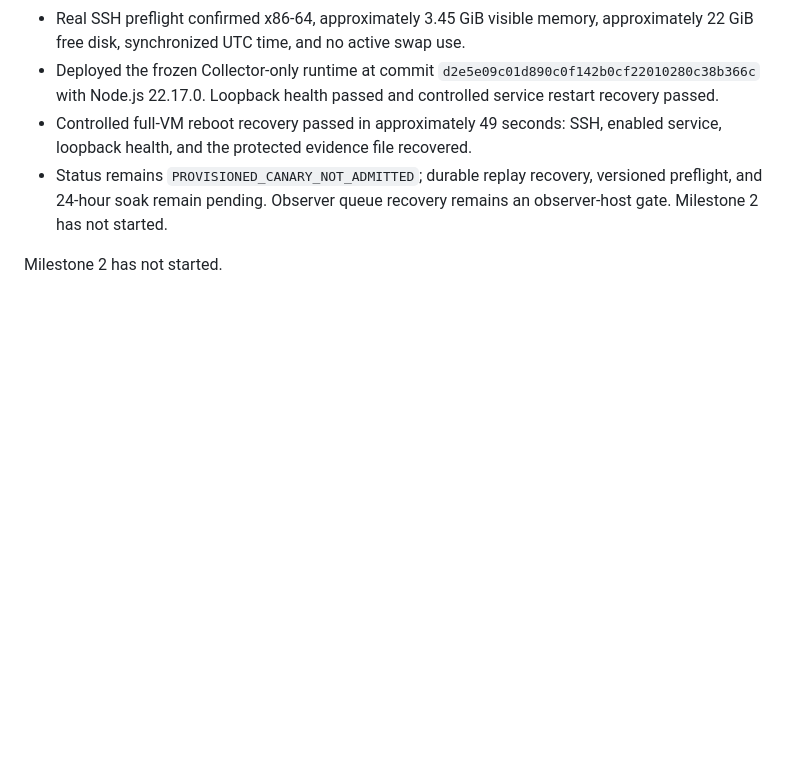
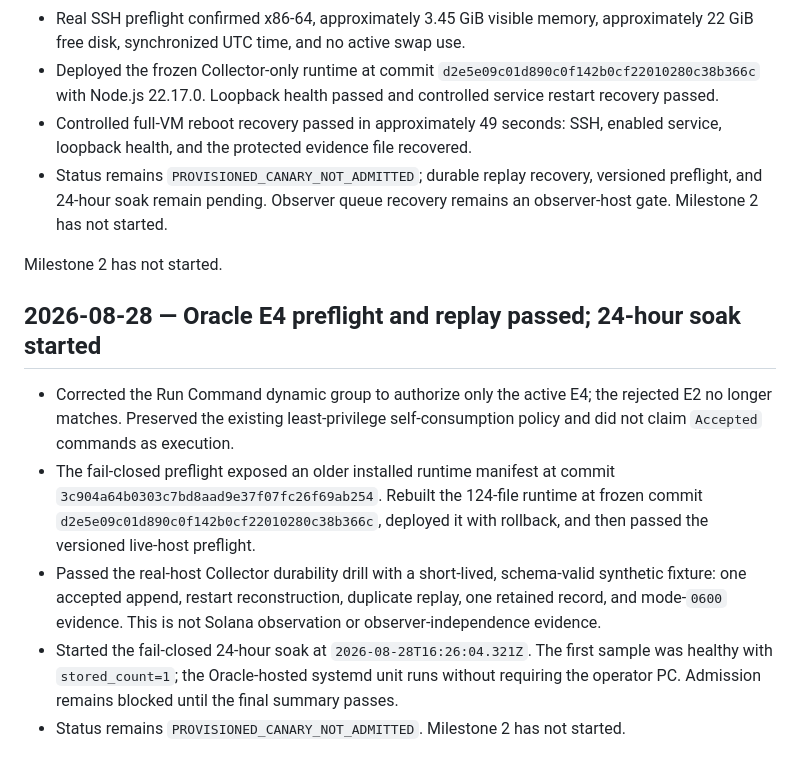
Before and after one commit to caiomodesti/SovereignKit, a Markdown page: docs/grant-weekly-status.md, the part around the change. GitHub-like rendering; blank space fills up the shorter version.

```diff
--- a/docs/grant-weekly-status.md
+++ b/docs/grant-weekly-status.md
@@ -149,3 +149,22 @@ activity belongs in commits and CI rather than promotional status claims.
   remains an observer-host gate. Milestone 2 has not started.
 
 Milestone 2 has not started.
+
+## 2026-08-28 — Oracle E4 preflight and replay passed; 24-hour soak started
+
+- Corrected the Run Command dynamic group to authorize only the active E4;
+  the rejected E2 no longer matches. Preserved the existing least-privilege
+  self-consumption policy and did not claim `Accepted` commands as execution.
+- The fail-closed preflight exposed an older installed runtime manifest at
+  commit `3c904a64b0303c7bd8aad9e37f07fc26f69ab254`. Rebuilt the 124-file
+  runtime at frozen commit `d2e5e09c01d890c0f142b0cf22010280c38b366c`,
+  deployed it with rollback, and then passed the versioned live-host preflight.
+- Passed the real-host Collector durability drill with a short-lived,
+  schema-valid synthetic fixture: one accepted append, restart reconstruction,
+  duplicate replay, one retained record, and mode-`0600` evidence. This is not
+  Solana observation or observer-independence evidence.
+- Started the fail-closed 24-hour soak at `2026-08-28T16:26:04.321Z`. The first
+  sample was healthy with `stored_count=1`; the Oracle-hosted systemd unit runs
+  without requiring the operator PC. Admission remains blocked until the final
+  summary passes.
+- Status remains `PROVISIONED_CANARY_NOT_ADMITTED`. Milestone 2 has not started.
```
Also changed, not shown: docs/grant-m1-live-infrastructure-log.md (+48 -2 lines), docs/grant-milestone-1-status.md (+12 -4 lines).
